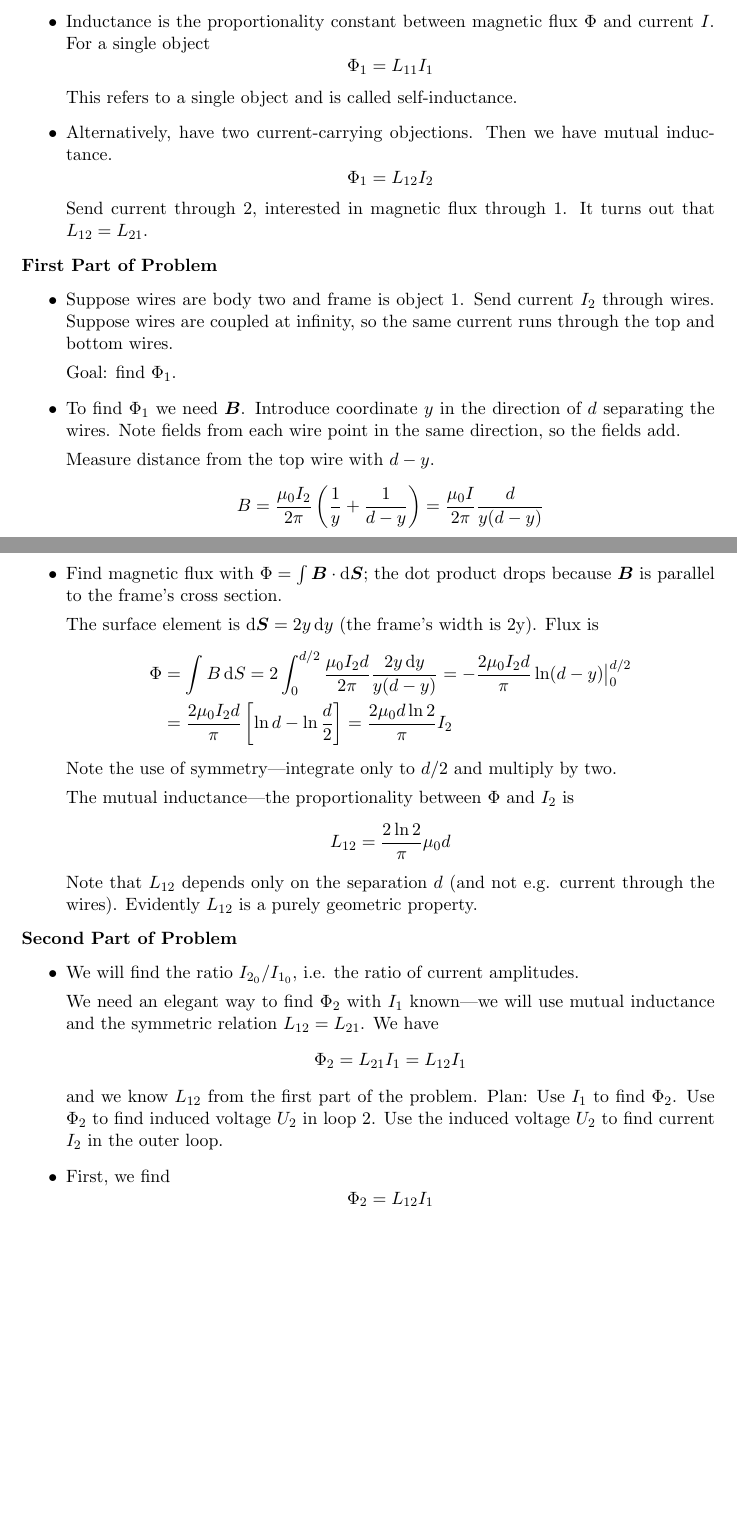
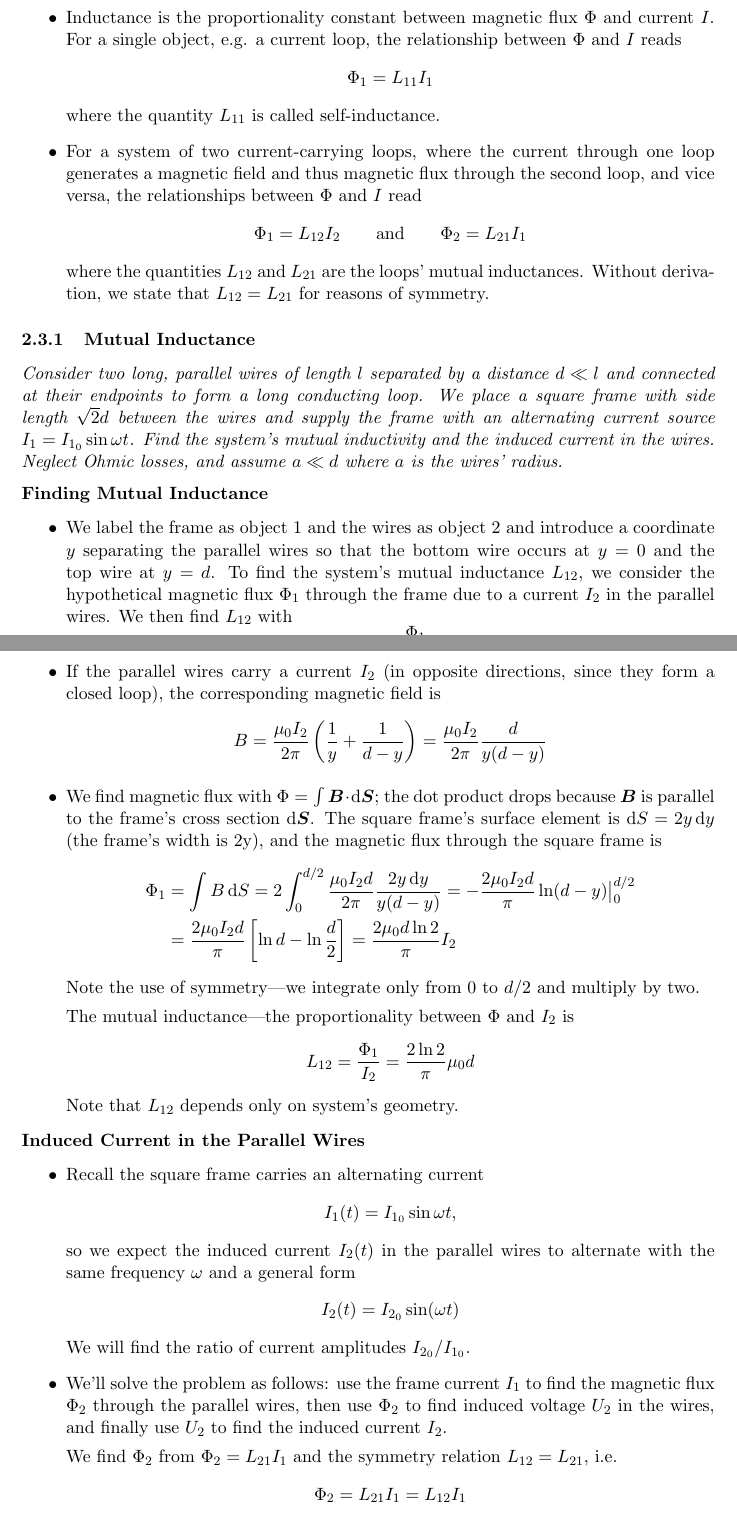
Before and after one commit to ejmastnak/fmf, a LaTeX document (electromagnetic-field/em-vaje.tex): two parts of pages 34 and 35 of 55 before the commit and two parts of pages 35 and 36 of 56 after it, joined at a grey line, cut so that both start at the same text, the shorter picture padded with empty space. The pictures show the PDF file electromagnetic-field/em-vaje.pdf that the author committed with the source.

Commit message:
clean up vaje 9

```diff
--- a/electromagnetic-field/em-vaje.tex
+++ b/electromagnetic-field/em-vaje.tex
@@ -1456,3 +1461,4 @@ where $ \uvec{n} $ is the normal vector to the region's boundary $ \partial V $.
 	\end{equation*}
 \end{itemize}
 
+\subsection{Ninth Exercise Set}
@@ -1463,60 +1465,75 @@ where $ \uvec{n} $ is the normal vector to the region's boundary $ \partial V $.
 
 \textbf{Theory: Inductance}
 \begin{itemize}
-	\item Inductance is the proportionality constant between magnetic flux $ \Phi $ and current $ I $. For a single object
+	\item Inductance is the proportionality constant between magnetic flux $ \Phi $ and current $ I $. For a single object, e.g. a current loop, the relationship between $ \Phi $ and $ I $ reads
 	\begin{equation*}
 		\Phi_{1} = L_{11} I_{1}
 	\end{equation*}
-	This refers to a single object and is called self-inductance.
-
-	\item Alternatively, have two current-carrying objections. Then we have mutual inductance.
-	\begin{equation*}
-		\Phi_{1} = L_{12}I_{2}
-	\end{equation*}
-	Send current through 2, interested in magnetic flux through 1. It turns out that $ L_{12} = L_{21} $.
-
-\end{itemize}
-
-\textbf{First Part of Problem}
-\begin{itemize}
-	\item Suppose wires are body two and frame is object 1. Send current $ I_{2} $ through wires. Suppose wires are coupled at infinity, so the same current runs through the top and bottom wires.
-
-	Goal: find $ \Phi_{1} $.
-
-	\item To find $ \Phi_{1} $ we need $ \B $. Introduce coordinate $ y $ in the direction of $ d $ separating the wires. Note fields from each wire point in the same direction, so the fields add.
-
-	Measure distance from the top wire with $ d - y $.
-	\begin{equation*}
-		B = \frac{\mm I_{2}}{2\pi} \left(\frac{1}{y} + \frac{1}{d-y}\right) =  \frac{\mm I}{2\pi}  \frac{d}{y(d-y)}
-	\end{equation*}
-
-	\item Find magnetic flux with $ \Phi = \int \B \cdot \diff \vec{S} $; the dot product drops because $ \B $ is parallel to the frame's cross section.
-
-	The surface element is $ \diff \vec{S} = 2y\diff y $ (the frame's width is 2y). Flux is
+	where the quantity $ L_{11} $ is called self-inductance.
+
+	\item For a system of two current-carrying loops, where the current through one loop generates a magnetic field and thus magnetic flux through the second loop, and vice versa, the relationships between $ \Phi $ and $ I $ read
+	\begin{equation*}
+		\Phi_{1} = L_{12}I_{2} \eqtext{and}  \Phi_{2} = L_{21}I_{1}
+	\end{equation*}
+	where the quantities $ L_{12} $ and $ L_{21} $ are the loops' mutual inductances. Without derivation, we state that $ L_{12} = L_{21} $ for reasons of symmetry.
+
+\end{itemize}
+
+
+
+
+
+\subsubsection{Mutual Inductance}
+
+
+\textit{Consider two long, parallel wires of length $ l $ separated by a distance $ d \ll l $ and connected at their endpoints to form a long conducting loop. We place a square frame with side length $ \sqrt{2}d $ between the wires and supply the frame with an alternating current source $ I_{1} = I_{1_{0}}\sin \omega t $. Find the system's mutual inductivity and the induced current in the wires. Neglect Ohmic losses, and assume $ a \ll d $ where $ a $ is the wires' radius.}
+
+
+
+\vspace{2mm}
+\textbf{Finding Mutual Inductance}
+\begin{itemize}
+	\item We label the frame as object 1 and the wires as object 2 and introduce a coordinate $ y $ separating the parallel wires so that the bottom wire occurs at $ y = 0 $ and the top wire at $ y = d $. To find the system's mutual inductance $ L_{12} $, we consider the hypothetical magnetic flux $ \Phi_{1} $ through the frame due to a current $ I_{2} $ in the parallel wires. We then find $ L_{12} $ with
+	\begin{equation*}
+		L_{12} = \frac{\Phi_{1}}{I_{2}}
+	\end{equation*}
+
+	\item If the parallel wires carry a current $ I_{2} $ (in opposite directions, since they form a closed loop), the corresponding magnetic field is
+	\begin{equation*}
+		B = \frac{\mm I_{2}}{2\pi} \left(\frac{1}{y} + \frac{1}{d-y}\right) =  \frac{\mm I_{2}}{2\pi}  \frac{d}{y(d-y)}
+	\end{equation*}
+
+
+	\item We find magnetic flux with $ \Phi = \int \B \cdot \diff \vec{S} $; the dot product drops because $ \B $ is parallel to the frame's cross section $ \diff \vec{S} $. The square frame's surface element is $ \diff S = 2y\diff y $ (the frame's width is 2y), and the magnetic flux through the square frame is
 	\begin{align*}
-		\Phi &= \int B \diff S = 2\int_{0}^{d/2} \frac{\mm I_{2}d}{2\pi}  \frac{2y\diff y}{y(d-y)} = -\frac{2\mm I_{2}d}{\pi} \ln(d-y)\big |_{0}^{d/2}\\
+		\Phi_{1} &= \int B \diff S = 2\int_{0}^{d/2} \frac{\mm I_{2}d}{2\pi}  \frac{2y\diff y}{y(d-y)} = -\frac{2\mm I_{2}d}{\pi} \ln(d-y)\big |_{0}^{d/2}\\
 		& =  \frac{2\mm I_{2}d}{\pi} \left[\ln d - \ln\frac{d}{2}\right] =  \frac{2\mm d \ln 2}{\pi}  I_{2}
 	\end{align*}
-	Note the use of symmetry---integrate only to $ d/2 $ and multiply by two.
+	Note the use of symmetry---we integrate only from $ 0 $ to $ d/2 $ and multiply by two.
 
 	The mutual inductance---the proportionality between $ \Phi $ and $ I_{2} $ is
 	\begin{equation*}
-		L_{12} = \frac{2\ln 2}{\pi} \mm d
-	\end{equation*}
-	Note that $ L_{12} $ depends only on the separation $ d $ (and not e.g. current through the wires). Evidently $ L_{12} $ is a purely geometric property.
-\end{itemize}
-
-\textbf{Second Part of Problem}
-\begin{itemize}
-	\item We will find the ratio $ I_{2_{0}} / I_{1_{0}} $, i.e. the ratio of current amplitudes.
-
-	We need an elegant way to find $ \Phi_{2} $ with $ I_{1} $ known---we will use mutual inductance and the symmetric relation $ L_{12} = L_{21} $. We have
+		L_{12} = \frac{\Phi_{1}}{I_{2}} = \frac{2\ln 2}{\pi} \mm d
+	\end{equation*}
+	Note that $ L_{12} $ depends only on system's geometry.
+\end{itemize}
+
+\textbf{Induced Current in the Parallel Wires}
+\begin{itemize}
+	\item Recall the square frame carries an alternating current
+	\begin{equation*}
+		I_{1}(t) = I_{1_{0}}\sin \omega t,
+	\end{equation*}
+	so we expect the induced current $ I_{2}(t) $ in the parallel wires to alternate with the same frequency $ \omega $ and a general form
+	\begin{equation*}
+		I_{2}(t) = I_{2_{0}}\sin(\omega t)
+	\end{equation*}
+	We will find the ratio of current amplitudes $ I_{2_{0}} / I_{1_{0}} $.
+
+	\item We'll solve the problem as follows: use the frame current $ I_{1} $ to find the magnetic flux $ \Phi_{2} $ through the parallel wires, then use $ \Phi_{2} $ to find induced voltage $ U_{2} $ in the wires, and finally use $ U_{2} $ to find the induced current $ I_{2} $.
+
+
+	We find $ \Phi_{2} $ from $ \Phi_{2} = L_{21}I_{1} $ and the symmetry relation $ L_{12} = L_{21} $, i.e.
 	\begin{equation*}
 		\Phi_{2} = L_{21}I_{1} = L_{12} I_{1}
 	\end{equation*}
-	and we know $ L_{12} $ from the first part of the problem. Plan: Use $ I_{1} $ to find $ \Phi_{2} $. Use $ \Phi_{2} $ to find induced voltage $ U_{2} $ in loop 2. Use the induced voltage $ U_{2} $ to find current $ I_{2} $ in the outer loop.
-
-	\item First, we find
-	\begin{equation*}
-		\Phi_{2} = L_{12} I_{1}
-	\end{equation*}
@@ -1537,3 +1544,0 @@ where $ \uvec{n} $ is the normal vector to the region's boundary $ \partial V $.
-	\begin{equation*}
-		U_{12} = L_{22} \dot{I}_{2}
-	\end{equation*}
@@ -1540,0 +1550,3 @@ where $ \uvec{n} $ is the normal vector to the region's boundary $ \partial V $.
+	\begin{equation*}
+		U_{12} \approx L_{22} \dot{I}_{2}
+	\end{equation*}
@@ -1550,3 +1560,0 @@ where $ \uvec{n} $ is the normal vector to the region's boundary $ \partial V $.
-	\begin{equation*}
-		B = \frac{\mm I}{2\pi} \frac{d}{y(d-y)}
-	\end{equation*}
@@ -1564,9 +1566,19 @@ where $ \uvec{n} $ is the normal vector to the region's boundary $ \partial V $.
+	\begin{equation*}
+		B = \frac{\mm I_{2}}{2\pi} \left(\frac{1}{y} + \frac{1}{d-y}\right)
+	\end{equation*}
+	The field and surface are parallel, so $ \vec{B} \cdot \diff \vec{S} = B \diff S $, and the magnetic flux is
+	\begin{equation*}
+		\Phi_{2} = \int B \diff S = \frac{\mm I_{2} l d}{2 \pi}\int_{a}^{d-a}\left(\frac{1}{y} + \frac{1}{d-y}\right)\diff y
+	\end{equation*}
+	where $ a $ is the wire's radius. The integral evaluates to
+	\begin{equation*}
+		\Phi_{2} = \frac{\mm I_{2} l}{2 \pi}\left[\ln \frac{d-a}{a} - \ln \frac{a}{d-a}\right] = \frac{\mm I_{2} l}{\pi} \ln \frac{d-a}{a}
 	\end{equation*}
 	Applying $ d \gg a $ we have
 	\begin{equation*}
-		\Phi = \frac{\mm I l}{\pi} \ln \frac{d}{a}
-	\end{equation*}
-	The self-inductance---the proportionality constant between $ \Phi $ and $ I $ is thus
+		\Phi_{2} = \frac{\mm I_{2} l}{\pi} \ln \frac{d}{a}
+	\end{equation*}
+	The self-inductance---the proportionality constant between $ \Phi_{2} $ and $ I_{2} $---is thus
 	\begin{equation*}
 		L_{22} = \frac{\mm l}{\pi}\ln \frac{d}{a}
 	\end{equation*}
@@ -1602,0 +1601 @@ where $ \uvec{n} $ is the normal vector to the region's boundary $ \partial V $.
+		\B(\r) = \frac{\mm g}{4\pi} \frac{\r}{r^{3}}
@@ -1602,0 +1609 @@ where $ \uvec{n} $ is the normal vector to the region's boundary $ \partial V $.
+		B = \frac{\mm}{4\pi} \frac{g}{r^{2}} = \frac{\mm g}{4\pi}\frac{1}{d^{2} + \rho^{2}}
@@ -1604,3 +1613,4 @@ where $ \uvec{n} $ is the normal vector to the region's boundary $ \partial V $.
 		B_{\perp} = \frac{d}{\sqrt{d^{2} + \rho^{2}}} B = \frac{\mm g d}{4\pi}\frac{1}{(\rho^{2} + d^{2})^{3/2}}
 	\end{equation*}
 
+	\item The magnetic flux $ \Phi $ through the loop, using $  \diff S = 2\pi \rho \diff \rho $, is
@@ -1627,3 +1637,4 @@ where $ \uvec{n} $ is the normal vector to the region's boundary $ \partial V $.
 
 	\item Next, we find the induced voltage in the loop. We start with a modified Maxwell equation:
 	\begin{equation*}
+		\curl \E = - \pdv{\B}{t} - \mm \vec{j}_{\text{m}}
@@ -1654,0 +1648 @@ where $ \uvec{n} $ is the normal vector to the region's boundary $ \partial V $.
+		\oint \E \cdot \diff \vec{l} = U_{i} = - \dot{\Phi} - \mm I_{\text{m}}
@@ -1654,0 +1652 @@ where $ \uvec{n} $ is the normal vector to the region's boundary $ \partial V $.
+		I_{\text{m}} = g \delta (t)
@@ -1665,3 +1674,6 @@ where $ \uvec{n} $ is the normal vector to the region's boundary $ \partial V $.
+		\frac{\mm g e_{0}}{2} = h \implies \mm g = \frac{2h}{e_{0}},
+	\end{equation*}
+	we get a numerical result for the quantity $ \mm g $, and a theoretically expected value value of $ LI(t) $.
 \end{itemize}
 
 
```
Also changed, not shown: electromagnetic-field/em-vaje.pdf, electromagnetic-field/em-vaje.tex (164 more changed lines).
